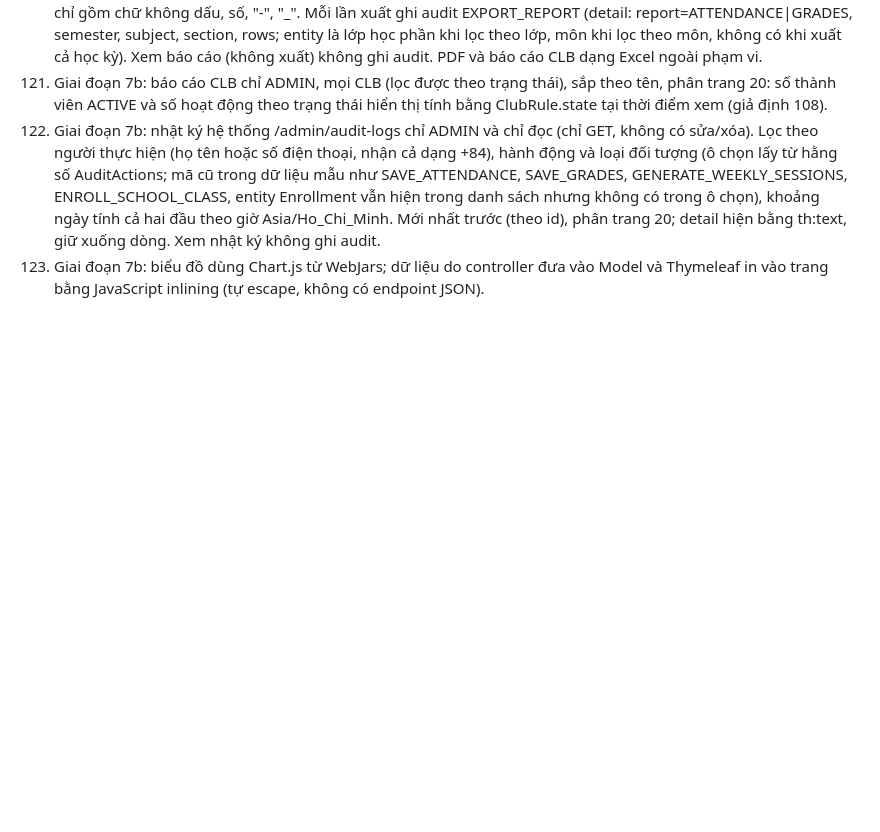
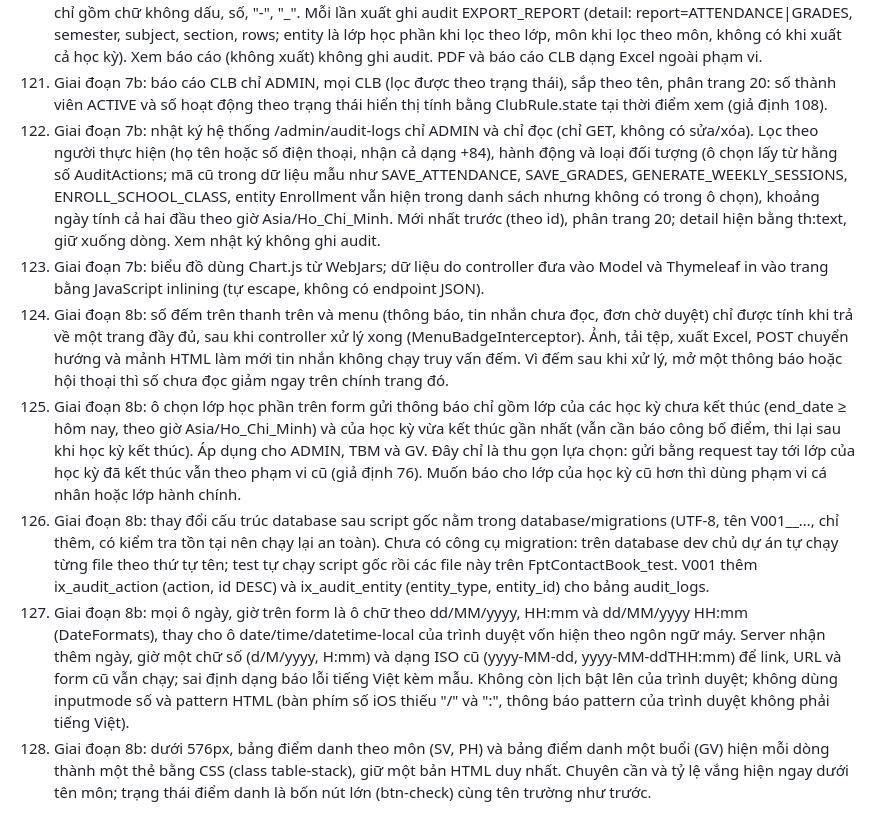
Before and after one commit to hungluu2405/FPT-Contact_Book_Official, a Markdown page: docs/ASSUMPTIONS.md, the part around the change. Drawn GitHub-style; blank space fills up the shorter version.

Commit message:
docs: record phase 8b assumptions
Co-Authored-By: Claude Opus 5.5 <noreply@anthropic.com>

```diff
--- a/docs/ASSUMPTIONS.md
+++ b/docs/ASSUMPTIONS.md
@@ -123,3 +123,8 @@
 121. Giai đoạn 7b: báo cáo CLB chỉ ADMIN, mọi CLB (lọc được theo trạng thái), sắp theo tên, phân trang 20: số thành viên ACTIVE và số hoạt động theo trạng thái hiển thị tính bằng ClubRule.state tại thời điểm xem (giả định 108).
 122. Giai đoạn 7b: nhật ký hệ thống /admin/audit-logs chỉ ADMIN và chỉ đọc (chỉ GET, không có sửa/xóa). Lọc theo người thực hiện (họ tên hoặc số điện thoại, nhận cả dạng +84), hành động và loại đối tượng (ô chọn lấy từ hằng số AuditActions; mã cũ trong dữ liệu mẫu như SAVE_ATTENDANCE, SAVE_GRADES, GENERATE_WEEKLY_SESSIONS, ENROLL_SCHOOL_CLASS, entity Enrollment vẫn hiện trong danh sách nhưng không có trong ô chọn), khoảng ngày tính cả hai đầu theo giờ Asia/Ho_Chi_Minh. Mới nhất trước (theo id), phân trang 20; detail hiện bằng th:text, giữ xuống dòng. Xem nhật ký không ghi audit.
 123. Giai đoạn 7b: biểu đồ dùng Chart.js từ WebJars; dữ liệu do controller đưa vào Model và Thymeleaf in vào trang bằng JavaScript inlining (tự escape, không có endpoint JSON).
+124. Giai đoạn 8b: số đếm trên thanh trên và menu (thông báo, tin nhắn chưa đọc, đơn chờ duyệt) chỉ được tính khi trả về một trang đầy đủ, sau khi controller xử lý xong (MenuBadgeInterceptor). Ảnh, tải tệp, xuất Excel, POST chuyển hướng và mảnh HTML làm mới tin nhắn không chạy truy vấn đếm. Vì đếm sau khi xử lý, mở một thông báo hoặc hội thoại thì số chưa đọc giảm ngay trên chính trang đó.
+125. Giai đoạn 8b: ô chọn lớp học phần trên form gửi thông báo chỉ gồm lớp của các học kỳ chưa kết thúc (end_date ≥ hôm nay, theo giờ Asia/Ho_Chi_Minh) và của học kỳ vừa kết thúc gần nhất (vẫn cần báo công bố điểm, thi lại sau khi học kỳ kết thúc). Áp dụng cho ADMIN, TBM và GV. Đây chỉ là thu gọn lựa chọn: gửi bằng request tay tới lớp của học kỳ đã kết thúc vẫn theo phạm vi cũ (giả định 76). Muốn báo cho lớp của học kỳ cũ hơn thì dùng phạm vi cá nhân hoặc lớp hành chính.
+126. Giai đoạn 8b: thay đổi cấu trúc database sau script gốc nằm trong database/migrations (UTF-8, tên V001__…, chỉ thêm, có kiểm tra tồn tại nên chạy lại an toàn). Chưa có công cụ migration: trên database dev chủ dự án tự chạy từng file theo thứ tự tên; test tự chạy script gốc rồi các file này trên FptContactBook_test. V001 thêm ix_audit_action (action, id DESC) và ix_audit_entity (entity_type, entity_id) cho bảng audit_logs.
+127. Giai đoạn 8b: mọi ô ngày, giờ trên form là ô chữ theo dd/MM/yyyy, HH:mm và dd/MM/yyyy HH:mm (DateFormats), thay cho ô date/time/datetime-local của trình duyệt vốn hiện theo ngôn ngữ máy. Server nhận thêm ngày, giờ một chữ số (d/M/yyyy, H:mm) và dạng ISO cũ (yyyy-MM-dd, yyyy-MM-ddTHH:mm) để link, URL và form cũ vẫn chạy; sai định dạng báo lỗi tiếng Việt kèm mẫu. Không còn lịch bật lên của trình duyệt; không dùng inputmode số và pattern HTML (bàn phím số iOS thiếu "/" và ":", thông báo pattern của trình duyệt không phải tiếng Việt).
+128. Giai đoạn 8b: dưới 576px, bảng điểm danh theo môn (SV, PH) và bảng điểm danh một buổi (GV) hiện mỗi dòng thành một thẻ bằng CSS (class table-stack), giữ một bản HTML duy nhất. Chuyên cần và tỷ lệ vắng hiện ngay dưới tên môn; trạng thái điểm danh là bốn nút lớn (btn-check) cùng tên trường như trước.
```
